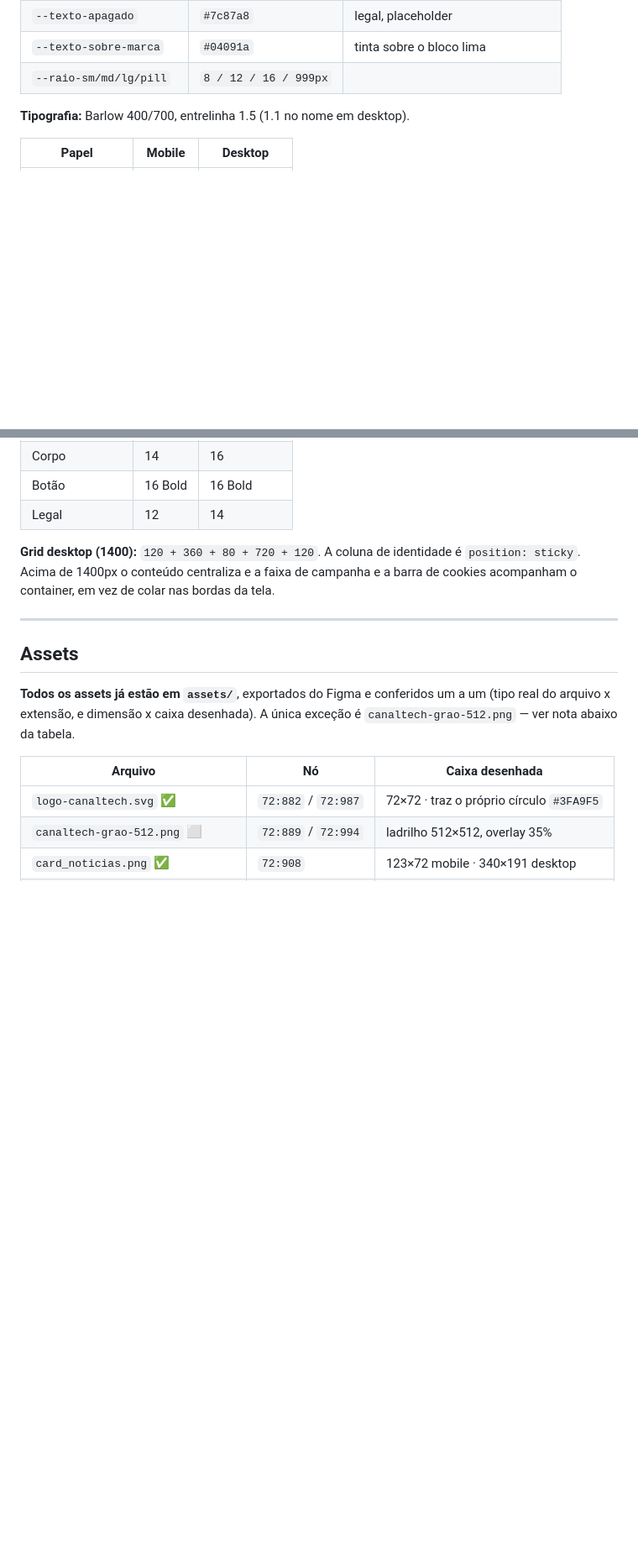
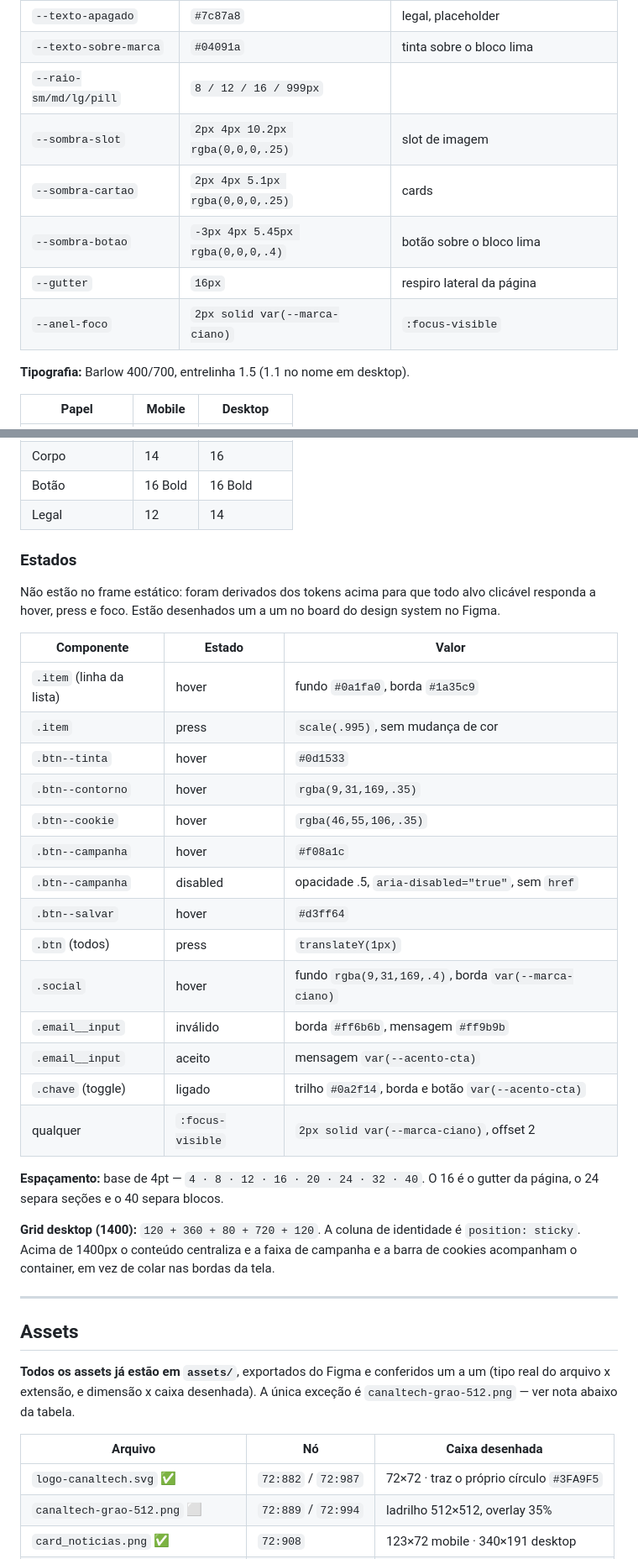
Before and after one commit to erickremember20-bot/prototipos, a Markdown page: hub-de-links/README.md, 2 parts joined by grey strips. Shown at 84% size. Drawn GitHub-style; blank space fills up the shorter version.

Commit message:
docs: estados, sombras e escala de espaçamento no README
O README documentava as cores, os raios e a tipografia, mas não os estados
de interação, as sombras nem o espaçamento — justamente o que o time de dev
precisa para não inventar valor na hora de implementar hover, press e foco.

- tabela de estados com as 14 regras que já existem no CSS
- tokens que faltavam: --borda-campo, --sombra-*, --gutter, --anel-foco
- escala de espaçamento de 4pt
- link para a página "Design system — 16:9" no Figma

Co-Authored-By: Claude Opus 5 <noreply@anthropic.com>
Claude-Session: https://claude.ai/code/session_017XWnpNyqypUny6NYYA23Pg

```diff
--- a/hub-de-links/README.md
+++ b/hub-de-links/README.md
@@ -112,6 +114,11 @@ Valores das variáveis reais da coleção do Figma, declarados em `:root`.
 | `--texto-apagado` | `#7c87a8` | legal, placeholder |
 | `--texto-sobre-marca` | `#04091a` | tinta sobre o bloco lima |
 | `--raio-sm/md/lg/pill` | `8 / 12 / 16 / 999px` | |
+| `--sombra-slot` | `2px 4px 10.2px rgba(0,0,0,.25)` | slot de imagem |
+| `--sombra-cartao` | `2px 4px 5.1px rgba(0,0,0,.25)` | cards |
+| `--sombra-botao` | `-3px 4px 5.45px rgba(0,0,0,.4)` | botão sobre o bloco lima |
+| `--gutter` | `16px` | respiro lateral da página |
+| `--anel-foco` | `2px solid var(--marca-ciano)` | `:focus-visible` |
 
 **Tipografia:** Barlow 400/700, entrelinha 1.5 (1.1 no nome em desktop).
 
@@ -125,6 +132,32 @@ Valores das variáveis reais da coleção do Figma, declarados em `:root`.
 | Corpo | 14 | 16 |
 | Botão | 16 Bold | 16 Bold |
 | Legal | 12 | 14 |
+
+### Estados
+
+Não estão no frame estático: foram derivados dos tokens acima para que todo
+alvo clicável responda a hover, press e foco. Estão desenhados um a um no board
+do design system no Figma.
+
+| Componente | Estado | Valor |
+|---|---|---|
+| `.item` (linha da lista) | hover | fundo `#0a1fa0`, borda `#1a35c9` |
+| `.item` | press | `scale(.995)`, sem mudança de cor |
+| `.btn--tinta` | hover | `#0d1533` |
+| `.btn--contorno` | hover | `rgba(9,31,169,.35)` |
+| `.btn--cookie` | hover | `rgba(46,55,106,.35)` |
+| `.btn--campanha` | hover | `#f08a1c` |
+| `.btn--campanha` | disabled | opacidade .5, `aria-disabled="true"`, sem `href` |
+| `.btn--salvar` | hover | `#d3ff64` |
+| `.btn` (todos) | press | `translateY(1px)` |
+| `.social` | hover | fundo `rgba(9,31,169,.4)`, borda `var(--marca-ciano)` |
+| `.email__input` | inválido | borda `#ff6b6b`, mensagem `#ff9b9b` |
+| `.email__input` | aceito | mensagem `var(--acento-cta)` |
+| `.chave` (toggle) | ligado | trilho `#0a2f14`, borda e botão `var(--acento-cta)` |
+| qualquer | `:focus-visible` | `2px solid var(--marca-ciano)`, offset 2 |
+
+**Espaçamento:** base de 4pt — `4 · 8 · 12 · 16 · 20 · 24 · 32 · 40`. O 16 é o
+gutter da página, o 24 separa seções e o 40 separa blocos.
 
 **Grid desktop (1400):** `120 + 360 + 80 + 720 + 120`. A coluna de identidade é
 `position: sticky`. Acima de 1400px o conteúdo centraliza e a faixa de campanha
```
Also changed, not shown: other parts of hub-de-links/README.md (+2 -0 lines).
